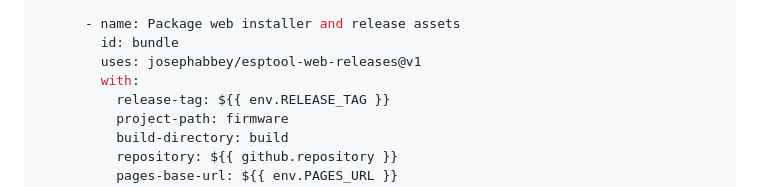
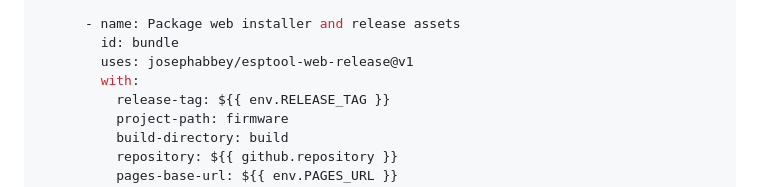
Before and after one commit to josephabbey/esptool-web-release, a Markdown page: README.md, the part around the change. Rendered like a GitHub page.

Commit message:
Fix typo in GitHub Action for esptool-web-release

```diff
--- a/README.md
+++ b/README.md
@@ -73,7 +73,7 @@ jobs:
 
       - name: Package web installer and release assets
         id: bundle
-        uses: josephabbey/esptool-web-releases@v1
+        uses: josephabbey/esptool-web-release@v1
         with:
           release-tag: ${{ env.RELEASE_TAG }}
           project-path: firmware
```
